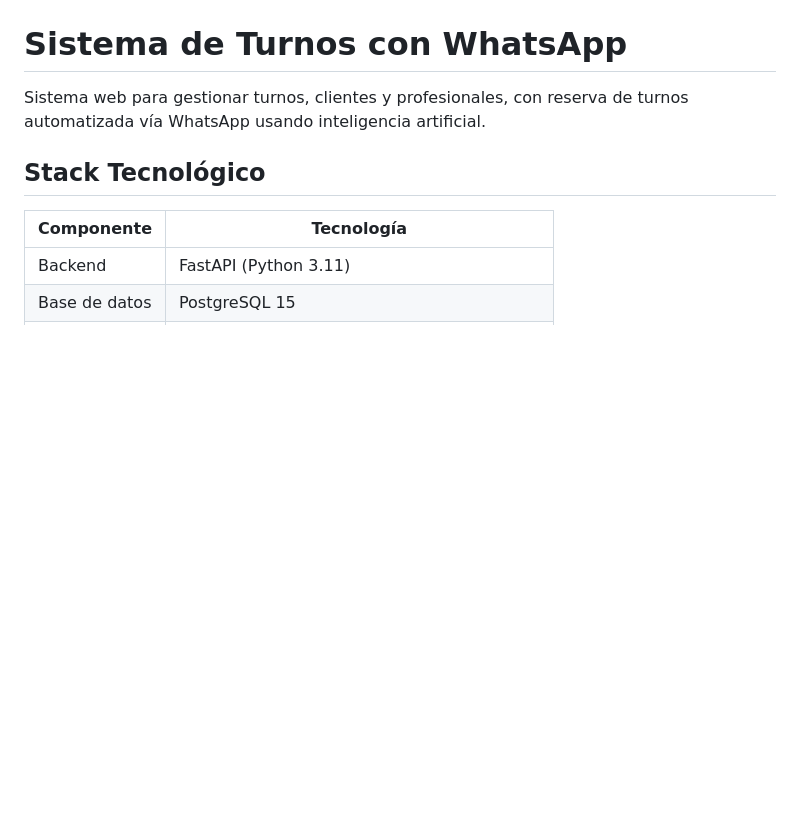
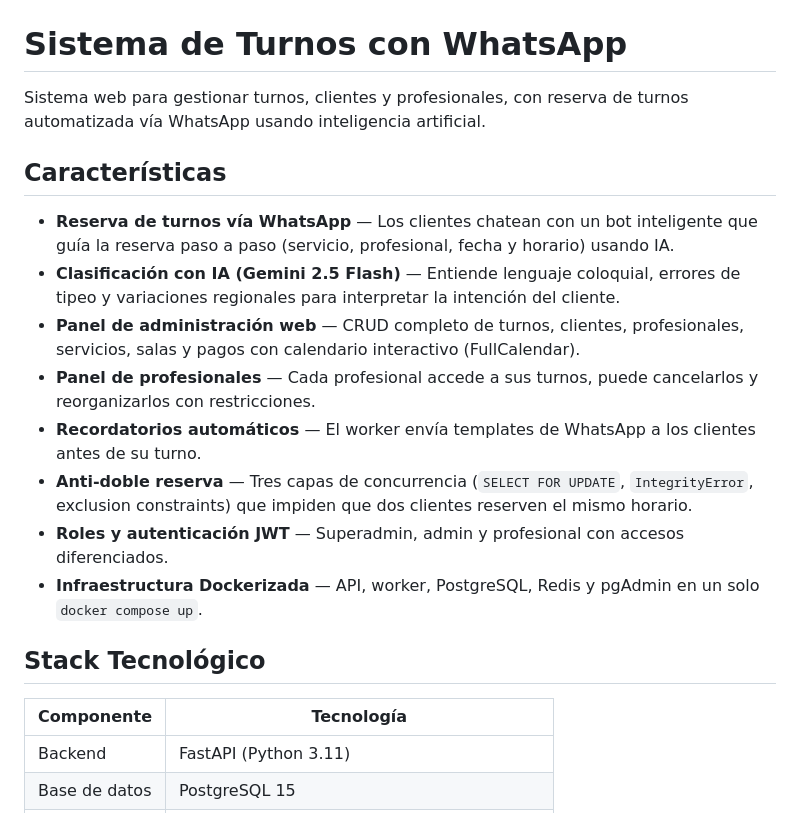
Before and after one commit to emiliamolo/Sistema-de-turnos-con-Whatsapp, a Markdown page: README.md, the part around the change. GitHub-like rendering; blank space fills up the shorter version.

Commit message:
completar readme

```diff
--- a/README.md
+++ b/README.md
@@ -1,6 +1,17 @@
 # Sistema de Turnos con WhatsApp
 
 Sistema web para gestionar turnos, clientes y profesionales, con reserva de turnos automatizada vía WhatsApp usando inteligencia artificial.
+
+## Características
+
+- **Reserva de turnos vía WhatsApp** — Los clientes chatean con un bot inteligente que guía la reserva paso a paso (servicio, profesional, fecha y horario) usando IA.
+- **Clasificación con IA (Gemini 2.5 Flash)** — Entiende lenguaje coloquial, errores de tipeo y variaciones regionales para interpretar la intención del cliente.
+- **Panel de administración web** — CRUD completo de turnos, clientes, profesionales, servicios, salas y pagos con calendario interactivo (FullCalendar).
+- **Panel de profesionales** — Cada profesional accede a sus turnos, puede cancelarlos y reorganizarlos con restricciones.
+- **Recordatorios automáticos** — El worker envía templates de WhatsApp a los clientes antes de su turno.
+- **Anti-doble reserva** — Tres capas de concurrencia (`SELECT FOR UPDATE`, `IntegrityError`, exclusion constraints) que impiden que dos clientes reserven el mismo horario.
+- **Roles y autenticación JWT** — Superadmin, admin y profesional con accesos diferenciados.
+- **Infraestructura Dockerizada** — API, worker, PostgreSQL, Redis y pgAdmin en un solo `docker compose up`.
 
 ## Stack Tecnológico
 
```
